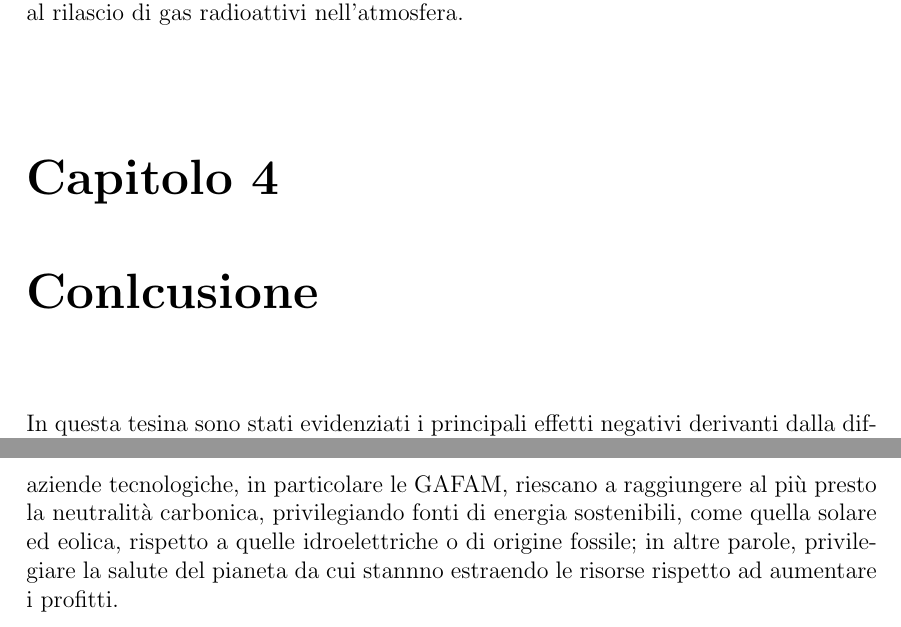
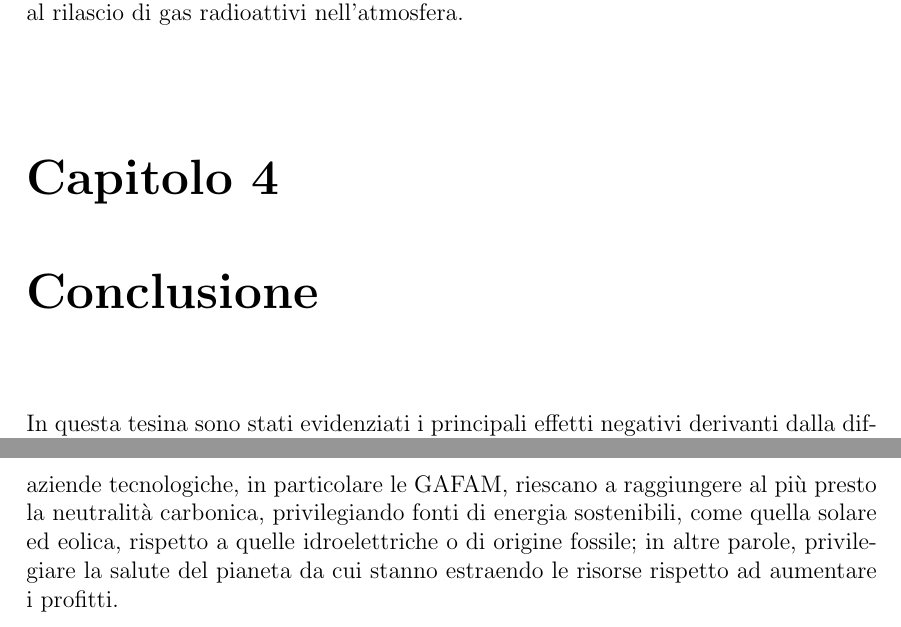
Before and after one commit to asdru22/Terzo-Anno, a LaTeX book (Storia e Politiche del Digitale/tesina/doc.tex): two parts of pages 13 and 14 of 17, joined at a grey line, cut so that both start at the same text. Compiled offline with pdfLaTeX.

Commit message:
errori grammaticali

```diff
--- a/Storia e Politiche del Digitale/tesina/doc.tex
+++ b/Storia e Politiche del Digitale/tesina/doc.tex
@@ -306,7 +306,7 @@ Gli Stati Uniti hanno prodotto una minuscola quantità di energia tramite fissio
 Per decenni, a causa dei rischi alla sicurezza e regolamentazioni, il nucleare non è stato ben visto negli Stati Uniti. Nonostante ciò, Amazon ha firmato accordi con Energy Northwest per la costruzione di reattori modulari (SMR) in grado di produrre eventualmente abbastanza energia per sostenere 770.000 case. Anche Google ha annunciato un accordo con Kairos Power per produrre 500 megawatt di elettricità tramite SMR entro il 2035.
 Ha suscitato grande clamore l'annuncio di Microsoft, che in collaborazione con Constellation Energy ha deciso di riattivare l'impianto nucleare di Three Mile Island, oggetto nel 1979 di un parziale meltdown che portò al rilascio di gas radioattivi nell'atmosfera.
 
-\chapter{Conlcusione}
+\chapter{Conclusione}
 
 In questa tesina sono stati evidenziati i principali effetti negativi derivanti dalla diffusione eccessiva di prodotti e infrastrutture tecnologiche, con particolare attenzione all’impatto sull’ecosistema globale e sull’umanità, sia in qualità di consumatrice che di produttrice di tecnologia.
 
@@ -314,7 +314,7 @@ Ero già consapevole del grande quantitativo di materie prime minerarie e metall
 Rimango cautamente ottimista in merito alle innovazioni tecnologiche in corso per migliorare il riciclo e ridurre il quantitativo elettrico dal settore tecnologico. Spero che questo avvenga prima che gli effetti ambientali siano irreversibili.
 
 Nonostante queste criticità, rimango cautamente ottimista riguardo alle innovazioni tecnologiche in corso, che mirano a migliorare i processi di riciclo e a ridurre il consumo energetico del settore. Confido che tali soluzioni possano essere implementate prima che gli effetti ambientali diventino irreversibili.
-Auspico inoltre che le grandi aziende tecnologiche, in particolare le GAFAM, riescano a raggiungere al più presto la neutralità carbonica, privilegiando fonti di energia sostenibili, come quella solare ed eolica, rispetto a quelle idroelettriche o di origine fossile; in altre parole, privilegiare la salute del pianeta da cui stannno estraendo le risorse rispetto ad aumentare i profitti.
+Auspico inoltre che le grandi aziende tecnologiche, in particolare le GAFAM, riescano a raggiungere al più presto la neutralità carbonica, privilegiando fonti di energia sostenibili, come quella solare ed eolica, rispetto a quelle idroelettriche o di origine fossile; in altre parole, privilegiare la salute del pianeta da cui stanno estraendo le risorse rispetto ad aumentare i profitti.
 
 \newpage
 
```
Also changed, not shown: Storia e Politiche del Digitale/tesina/doc.tex (4 more changed lines).
